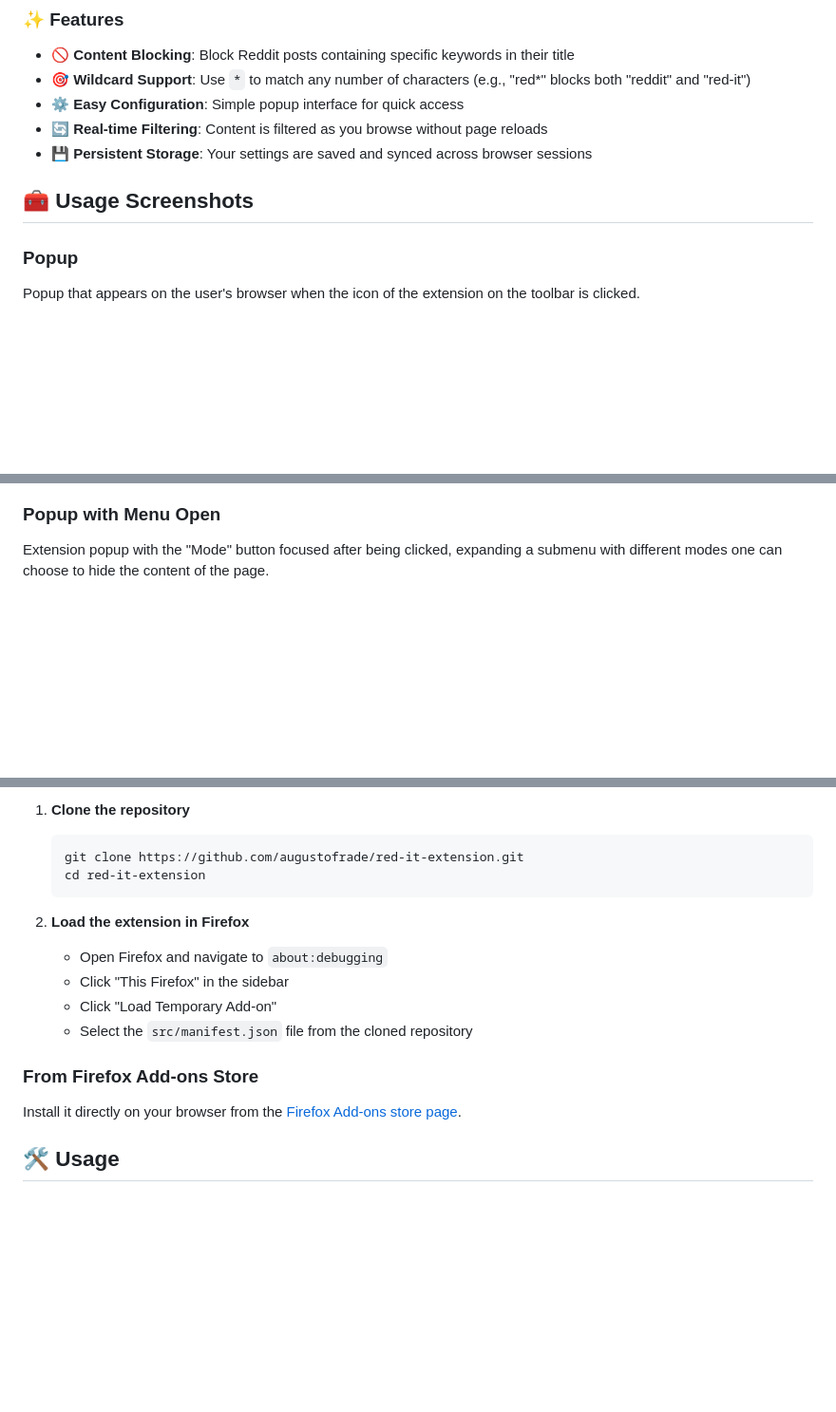
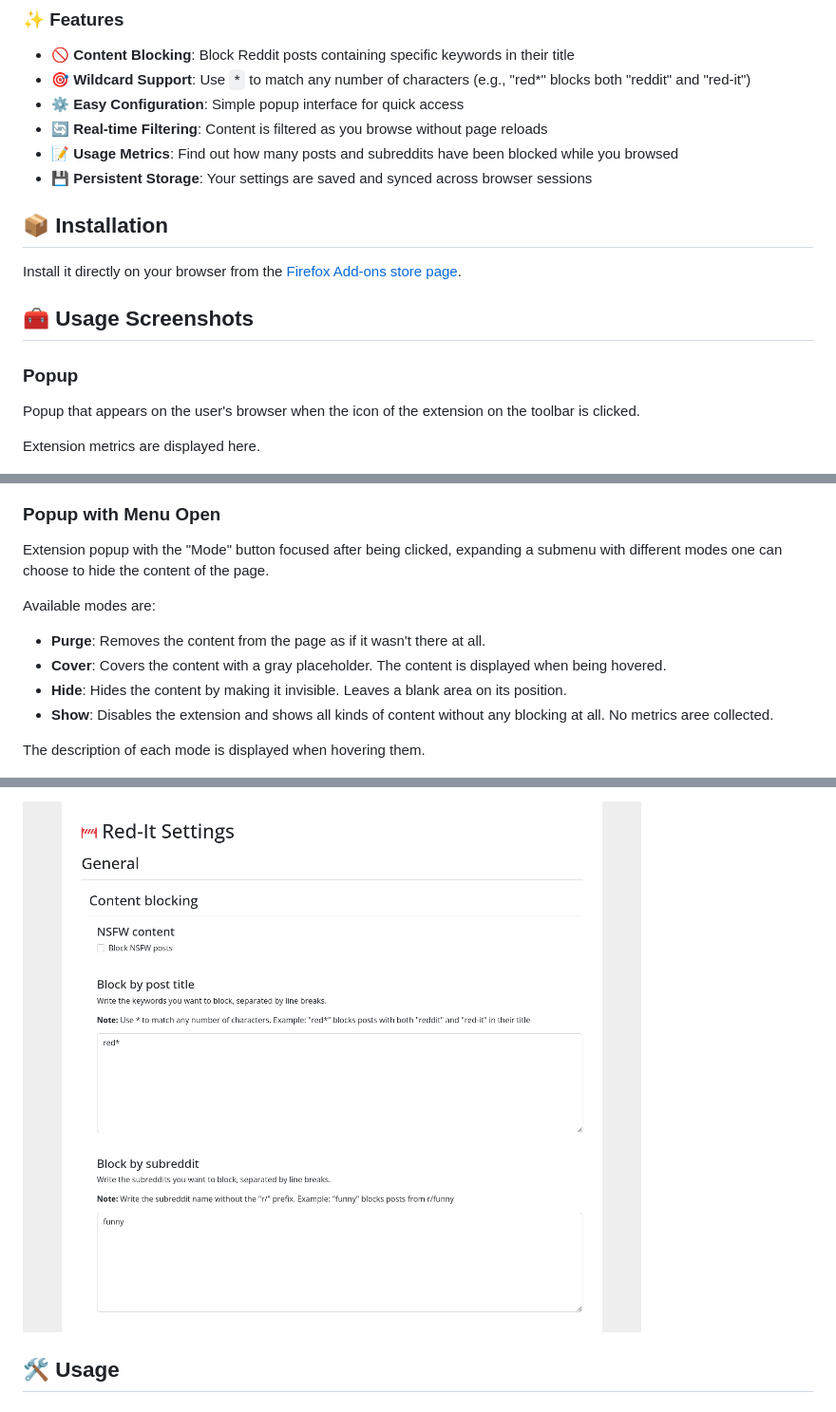
Before and after one commit to augustofrade/red-it-extension, a Markdown page: README.md, 3 parts joined by grey strips. Shown: that part at 95% size. Rendered like a GitHub page; pictures changed too: public/screenshot-settings-min.png (added); blank space fills up the shorter version.

````diff
--- a/README.md
+++ b/README.md
@@ -23,7 +23,12 @@ Red-It is a Firefox extension designed to enhance your Reddit browsing experienc
 - 🎯 **Wildcard Support**: Use `*` to match any number of characters (e.g., "red\*" blocks both "reddit" and "red-it")
 - ⚙️ **Easy Configuration**: Simple popup interface for quick access
 - 🔄 **Real-time Filtering**: Content is filtered as you browse without page reloads
+- 📝 **Usage Metrics**: Find out how many posts and subreddits have been blocked while you browsed
 - 💾 **Persistent Storage**: Your settings are saved and synced across browser sessions
+
+## 📦 Installation
+
+Install it directly on your browser from the [Firefox Add-ons store page](https://addons.mozilla.org/en-US/firefox/addon/red-it/).
 
 ## 🧰 Usage Screenshots
 
@@ -31,10 +36,21 @@ Red-It is a Firefox extension designed to enhance your Reddit browsing experienc
 
 Popup that appears on the user's browser when the icon of the extension on the toolbar is clicked.
 
+Extension metrics are displayed here.
+
 ![Extension Popup](public/screenshot-popup.png)
 
 ### Popup with Menu Open
 
 Extension popup with the "Mode" button focused after being clicked, expanding a submenu with different modes one can choose to hide the content of the page.
 
+Available modes are:
+
+- **Purge**: Removes the content from the page as if it wasn't there at all.
+- **Cover**: Covers the content with a gray placeholder. The content is displayed when being hovered.
+- **Hide**: Hides the content by making it invisible. Leaves a blank area on its position.
+- **Show**: Disables the extension and shows all kinds of content without any blocking at all. No metrics aree collected.
+
+The description of each mode is displayed when hovering them.
+
 ![Extension Popup with Menu Open](public/screenshot-popup-menu.png)
@@ -49,20 +85,5 @@ Extension popup with the "Mode" button focused after being clicked, expanding a
 
-1. **Clone the repository**
-
-   ```bash
-   git clone https://github.com/augustofrade/red-it-extension.git
-   cd red-it-extension
-   ```
-
-2. **Load the extension in Firefox**
-   - Open Firefox and navigate to `about:debugging`
-   - Click "This Firefox" in the sidebar
-   - Click "Load Temporary Add-on"
-   - Select the `src/manifest.json` file from the cloned repository
-
-### From Firefox Add-ons Store
-
-Install it directly on your browser from the [Firefox Add-ons store page](https://addons.mozilla.org/en-US/firefox/addon/red-it/).
+![Settings Page Screenshot Placeholder](public/screenshot-settings-min.png)
 
 ## 🛠️ Usage
 
````
Also changed, not shown: other parts of README.md (+47 -12 lines), public/screenshot-blocked-community.png (added), public/screenshot-settings-all.png (added), public/screenshot-settings.png (deleted).
